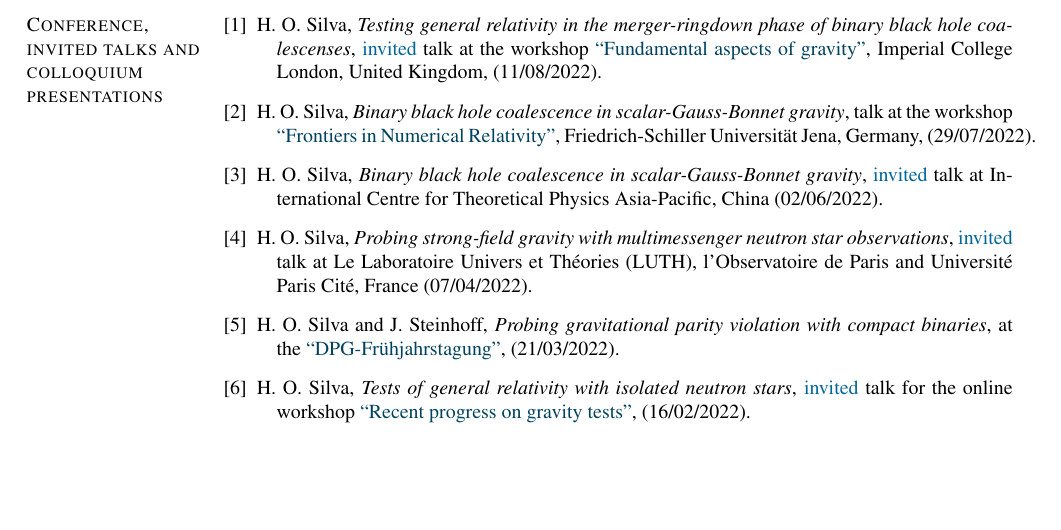
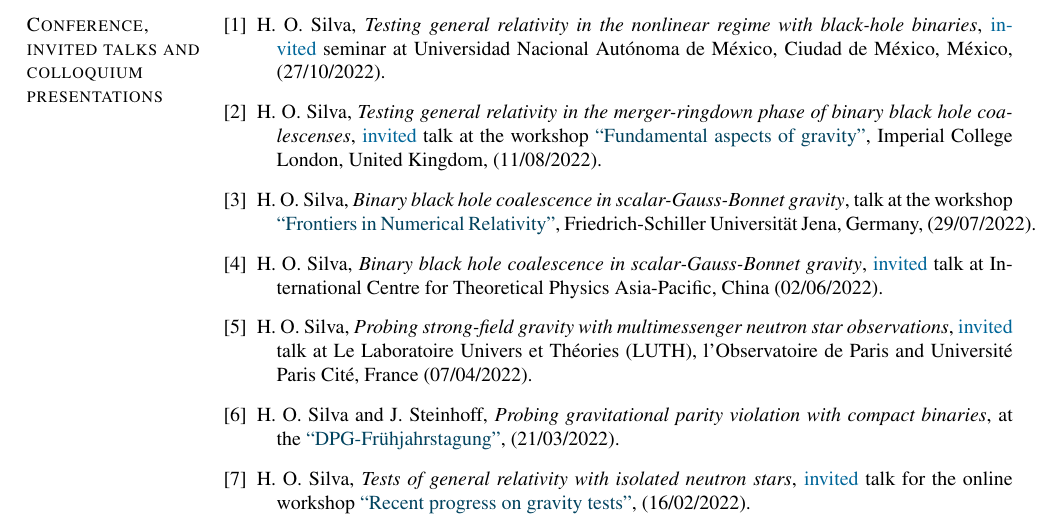
Before and after one commit to hosilva/hosilvacv, a LaTeX CV (cv_hector.tex): part of page 6 of 12, cut so that both start at the same text, the shorter picture padded with empty space. Compiled offline with pdfLaTeX.

Commit message:
added seminar at UNAM

```diff
--- a/cv_hector.tex
+++ b/cv_hector.tex
@@ -906,6 +906,11 @@ Some of my work has been featured in media and press:
 
 \restartlist{bibenum}
 \begin{bibenum}
+    \item H. O. Silva,
+    \emph{Testing general relativity in the nonlinear regime with black-hole binaries},
+    \invited{} seminar at Universidad Nacional Aut\'onoma de M\'exico, Ciudad de M\'exico, M\'exico,
+    (27/10/2022).
+
     \item H. O. Silva,
     \emph{Testing general relativity in the merger-ringdown phase of binary black hole coalescenses},
     \invited{} talk at the workshop \href{https://sites.google.com/view/fundamental-aspects-of-gravity}{``Fundamental aspects of gravity''}, Imperial College London, United Kingdom,
```
